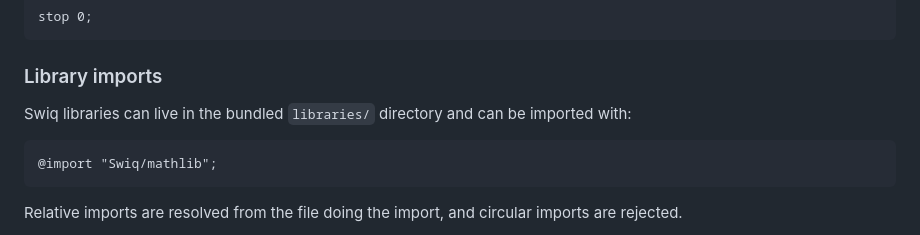
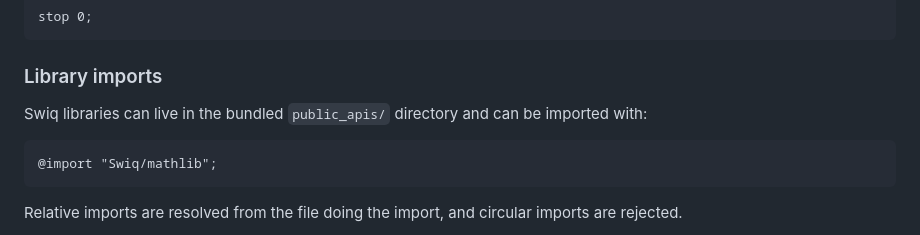
Before and after one commit to bananakitssu/Swiq, a Markdown page: README.md, the part around the change. GitHub-like rendering.

Commit message:
docs: document public_apis imports

````diff
--- a/README.md
+++ b/README.md
@@ -1004,7 +1004,7 @@ stop 0;
 
 ### Library imports
 
-Swiq libraries can live in the bundled `libraries/` directory and can be imported with:
+Swiq libraries can live in the bundled `public_apis/` directory and can be imported with:
 
 ```swiq
 @import "Swiq/mathlib";
````
